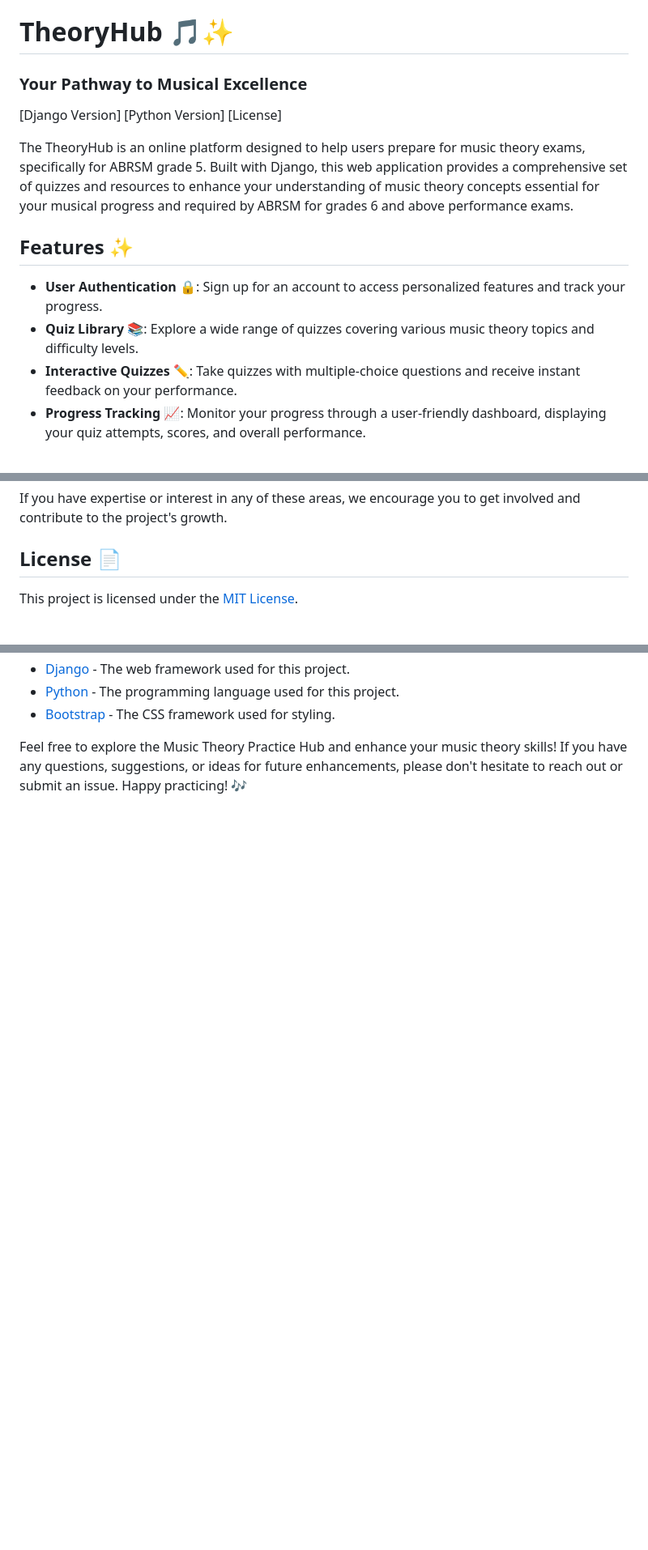
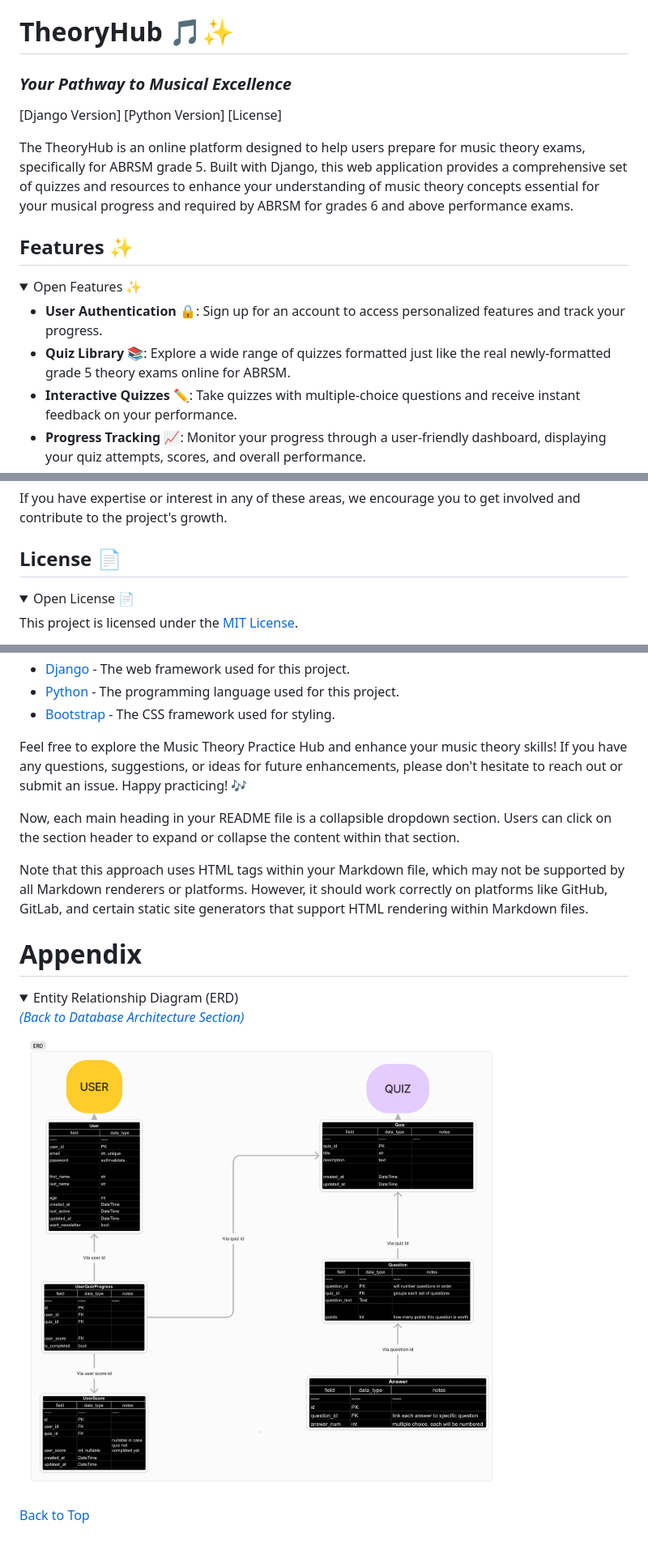
Before and after one commit to RaymondBrien/theoryhub, a Markdown page: README.md, 3 parts joined by grey strips. Shown: that part at 81% size. Rendered like a GitHub page; pictures changed too: static/images/erd_models.PNG (added); folded sections open; blank space fills up the shorter version.

Commit message:
Add ERD to readme

```diff
--- a/README.md
+++ b/README.md
@@ -1,5 +1,5 @@
 # TheoryHub 🎵✨
-### Your Pathway to Musical Excellence
+### *Your Pathway to Musical Excellence*
 
 [Django Version]
 [Python Version]
@@ -9,8 +9,12 @@ The TheoryHub is an online platform designed to help users prepare for music the
 
 ## Features ✨
 
+<details>
+<summary>Open Features ✨</summary>
+
+
 - **User Authentication** 🔒: Sign up for an account to access personalized features and track your progress.
-- **Quiz Library** 📚: Explore a wide range of quizzes covering various music theory topics and difficulty levels.
+- **Quiz Library** 📚: Explore a wide range of quizzes formatted just like the real newly-formatted grade 5 theory exams online for ABRSM.
 - **Interactive Quizzes** ✏️: Take quizzes with multiple-choice questions and receive instant feedback on your performance.
 - **Progress Tracking** 📈: Monitor your progress through a user-friendly dashboard, displaying your quiz attempts, scores, and overall performance.
 - **Admin Panel** 🔑: Administrators can create new quizzes, manage user accounts, and view quiz analytics.
@@ -80,4 +158,7 @@ If you have expertise or interest in any of these areas, we encourage you to get
 ## License 📄
+
+<details>
+<summary>Open License 📄</summary>
 
 This project is licensed under the [MIT License](LICENSE).
 
@@ -88,3 +172,25 @@ This project is licensed under the [MIT License](LICENSE).
 - [Bootstrap](https://getbootstrap.com/) - The CSS framework used for styling.
 
 Feel free to explore the Music Theory Practice Hub and enhance your music theory skills! If you have any questions, suggestions, or ideas for future enhancements, please don't hesitate to reach out or submit an issue. Happy practicing! 🎶
+
+</details>
+
+Now, each main heading in your README file is a collapsible dropdown section. Users can click on the section header to expand or collapse the content within that section.
+
+Note that this approach uses HTML tags within your Markdown file, which may not be supported by all Markdown renderers or platforms. However, it should work correctly on platforms like GitHub, GitLab, and certain static site generators that support HTML rendering within Markdown files.
+
+# Appendix
+
+<details>
+<summary>
+Entity Relationship Diagram (ERD)
+
+*[(Back to Database Architecture Section)](#database-architecture)*
+
+</summary>
+
+<img src="./static/images/erd_models.PNG">
+
+</details>
+
+[Back to Top](#your-pathway-to-musical-excellence)
```
Also changed, not shown: other parts of README.md (+81 -4 lines).
